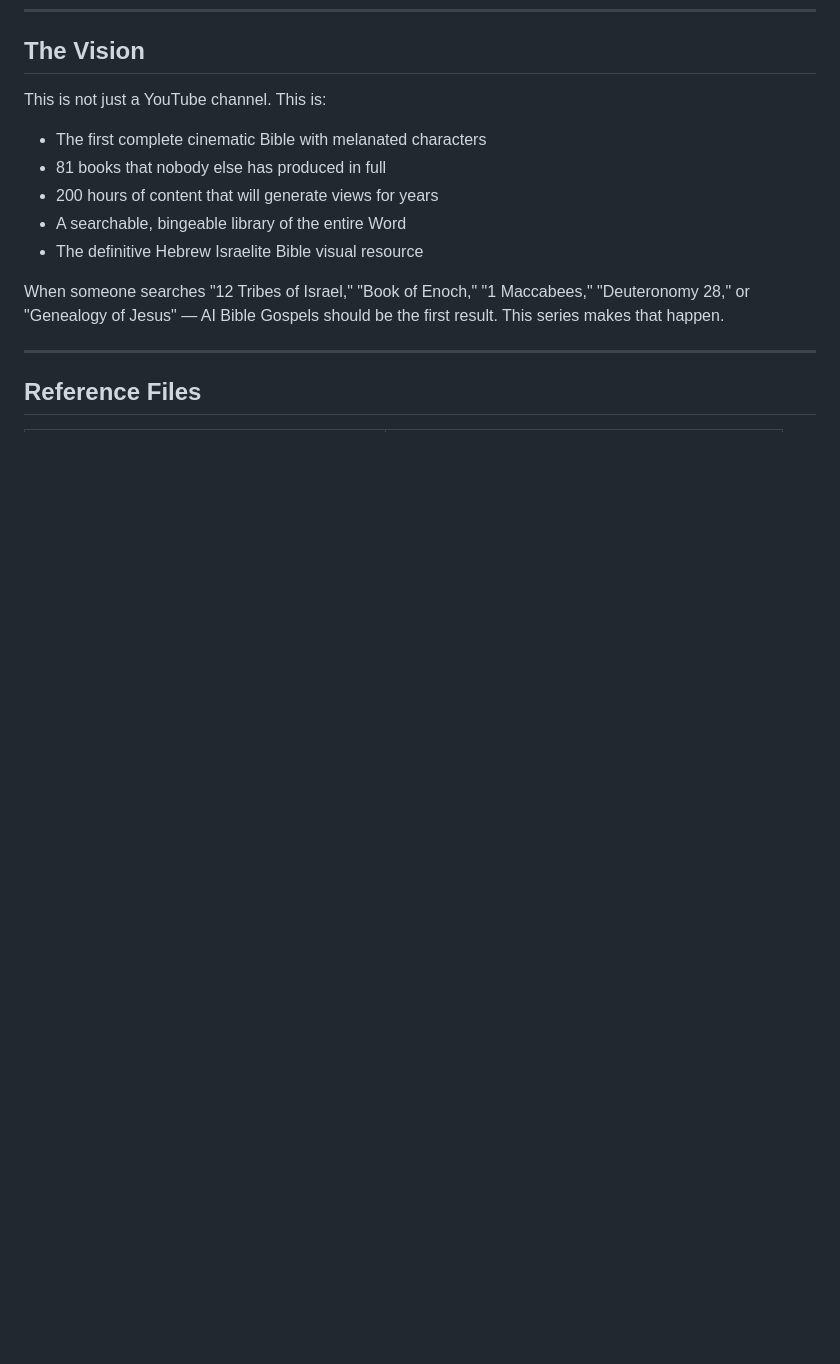
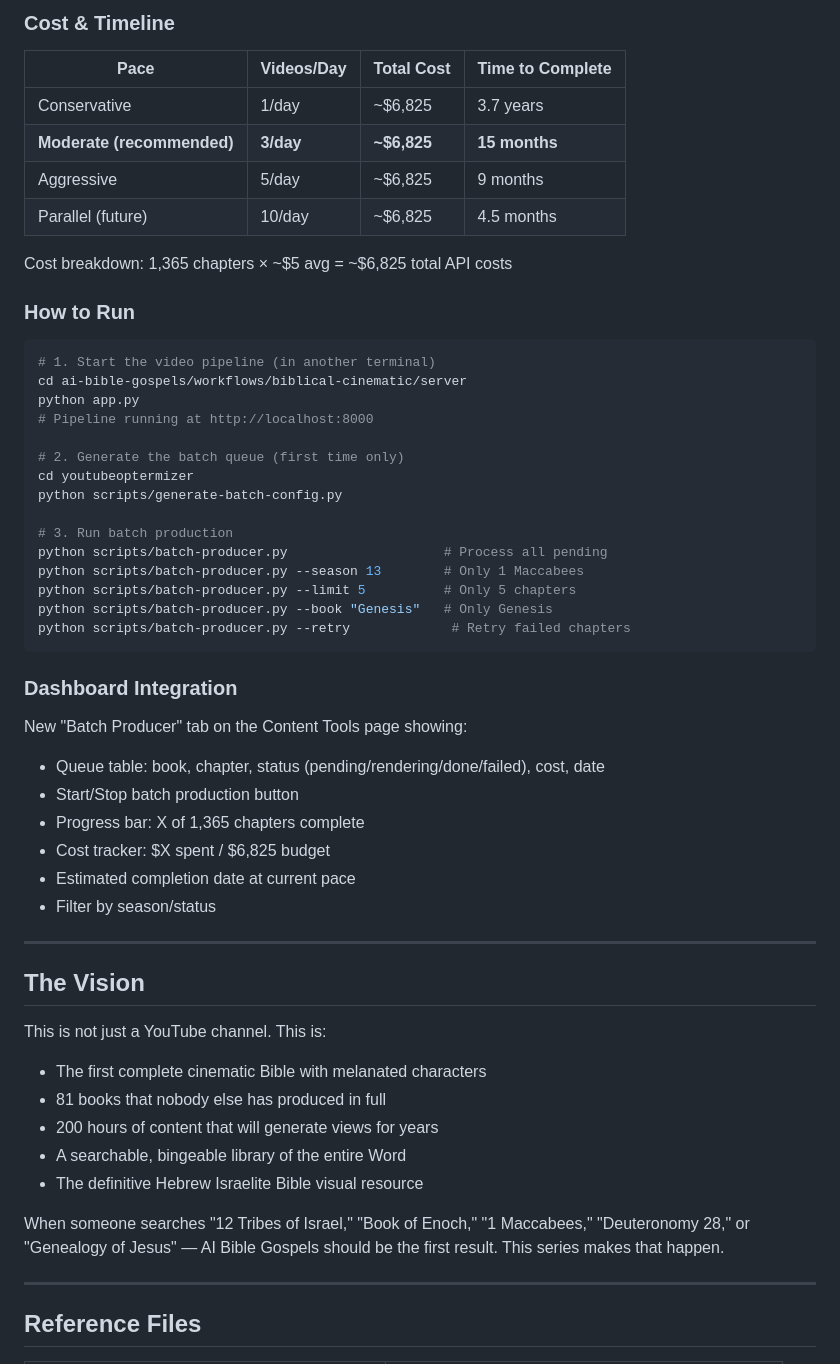
Before and after one commit to 12TribesofIsrael/youtubeoptermizer, a Markdown page: docs/bible-movie-series-plan.md, the part around one of its changes. Drawn GitHub-style; blank space fills up the shorter version.

````diff
--- a/docs/bible-movie-series-plan.md
+++ b/docs/bible-movie-series-plan.md
@@ -265,3 +311,46 @@ Each season becomes a playlist. Plus compilation playlists for completed books.
+### Cost & Timeline
+
+| Pace | Videos/Day | Total Cost | Time to Complete |
+|---|---|---|---|
+| Conservative | 1/day | ~$6,825 | 3.7 years |
+| **Moderate (recommended)** | **3/day** | **~$6,825** | **15 months** |
+| Aggressive | 5/day | ~$6,825 | 9 months |
+| Parallel (future) | 10/day | ~$6,825 | 4.5 months |
+
+Cost breakdown: 1,365 chapters × ~$5 avg = ~$6,825 total API costs
+
+### How to Run
+
+```bash
+# 1. Start the video pipeline (in another terminal)
+cd ai-bible-gospels/workflows/biblical-cinematic/server
+python app.py
+# Pipeline running at http://localhost:8000
+
+# 2. Generate the batch queue (first time only)
+cd youtubeoptermizer
+python scripts/generate-batch-config.py
+
+# 3. Run batch production
+python scripts/batch-producer.py                    # Process all pending
+python scripts/batch-producer.py --season 13        # Only 1 Maccabees
+python scripts/batch-producer.py --limit 5          # Only 5 chapters
+python scripts/batch-producer.py --book "Genesis"   # Only Genesis
+python scripts/batch-producer.py --retry             # Retry failed chapters
+```
+
+### Dashboard Integration
+
+New "Batch Producer" tab on the Content Tools page showing:
+- Queue table: book, chapter, status (pending/rendering/done/failed), cost, date
+- Start/Stop batch production button
+- Progress bar: X of 1,365 chapters complete
+- Cost tracker: $X spent / $6,825 budget
+- Estimated completion date at current pace
+- Filter by season/status
+
+---
+
 ## The Vision
 
 This is not just a YouTube channel. This is:
````
Also changed, not shown: other parts of docs/bible-movie-series-plan.md (+46 -0 lines).
